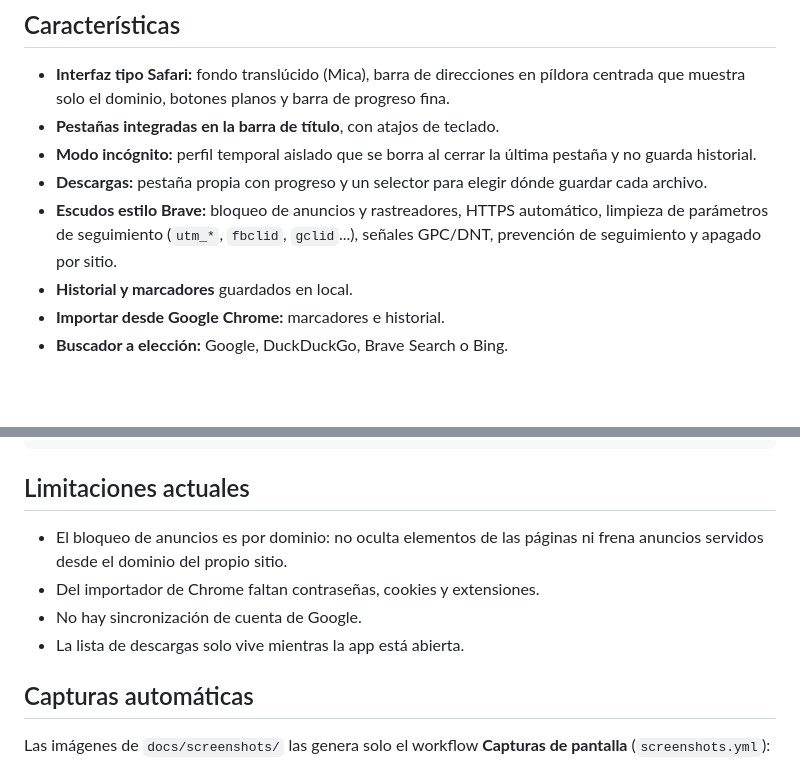
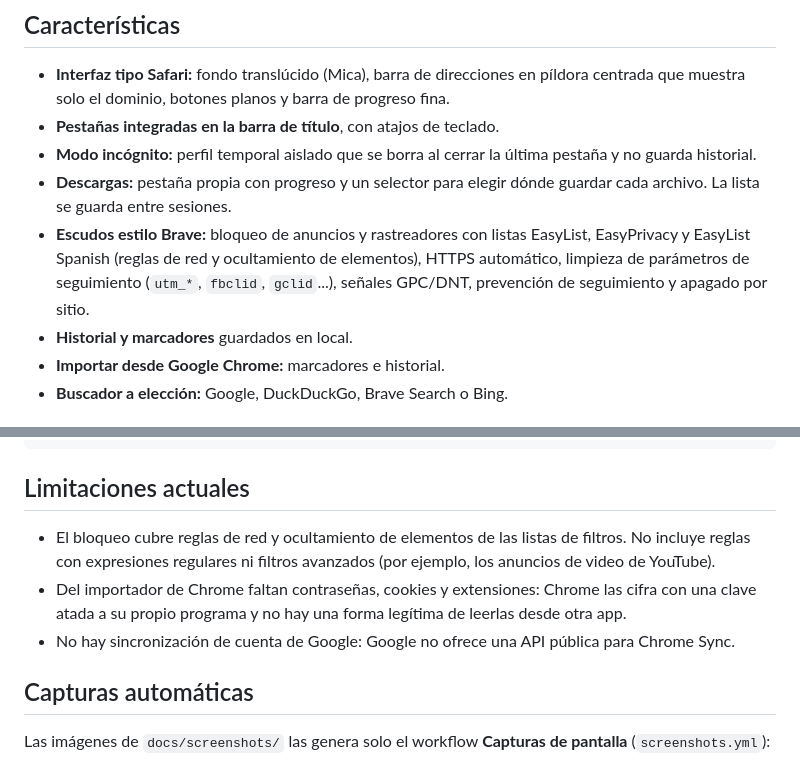
Before and after one commit to nanditolondero-design/Navy, a Markdown page: README.md, 2 parts joined by grey strips. Rendered like a GitHub page; blank space fills up the shorter version.

```diff
--- a/README.md
+++ b/README.md
@@ -18,8 +18,8 @@
 - **Interfaz tipo Safari:** fondo translúcido (Mica), barra de direcciones en píldora centrada que muestra solo el dominio, botones planos y barra de progreso fina.
 - **Pestañas integradas en la barra de título**, con atajos de teclado.
 - **Modo incógnito:** perfil temporal aislado que se borra al cerrar la última pestaña y no guarda historial.
-- **Descargas:** pestaña propia con progreso y un selector para elegir dónde guardar cada archivo.
-- **Escudos estilo Brave:** bloqueo de anuncios y rastreadores, HTTPS automático, limpieza de parámetros de seguimiento (`utm_*`, `fbclid`, `gclid`...), señales GPC/DNT, prevención de seguimiento y apagado por sitio.
+- **Descargas:** pestaña propia con progreso y un selector para elegir dónde guardar cada archivo. La lista se guarda entre sesiones.
+- **Escudos estilo Brave:** bloqueo de anuncios y rastreadores con listas EasyList, EasyPrivacy y EasyList Spanish (reglas de red y ocultamiento de elementos), HTTPS automático, limpieza de parámetros de seguimiento (`utm_*`, `fbclid`, `gclid`...), señales GPC/DNT, prevención de seguimiento y apagado por sitio.
 - **Historial y marcadores** guardados en local.
 - **Importar desde Google Chrome:** marcadores e historial.
 - **Buscador a elección:** Google, DuckDuckGo, Brave Search o Bing.
@@ -91,10 +91,9 @@ docs/                        Ícono y capturas usados en este README
 
 ## Limitaciones actuales
 
-- El bloqueo de anuncios es por dominio: no oculta elementos de las páginas ni frena anuncios servidos desde el dominio del propio sitio.
-- Del importador de Chrome faltan contraseñas, cookies y extensiones.
-- No hay sincronización de cuenta de Google.
-- La lista de descargas solo vive mientras la app está abierta.
+- El bloqueo cubre reglas de red y ocultamiento de elementos de las listas de filtros. No incluye reglas con expresiones regulares ni filtros avanzados (por ejemplo, los anuncios de video de YouTube).
+- Del importador de Chrome faltan contraseñas, cookies y extensiones: Chrome las cifra con una clave atada a su propio programa y no hay una forma legítima de leerlas desde otra app.
+- No hay sincronización de cuenta de Google: Google no ofrece una API pública para Chrome Sync.
 
 ## Capturas automáticas
 
```
Also changed, not shown: docs/screenshots/descargas.png, 7 other files.
